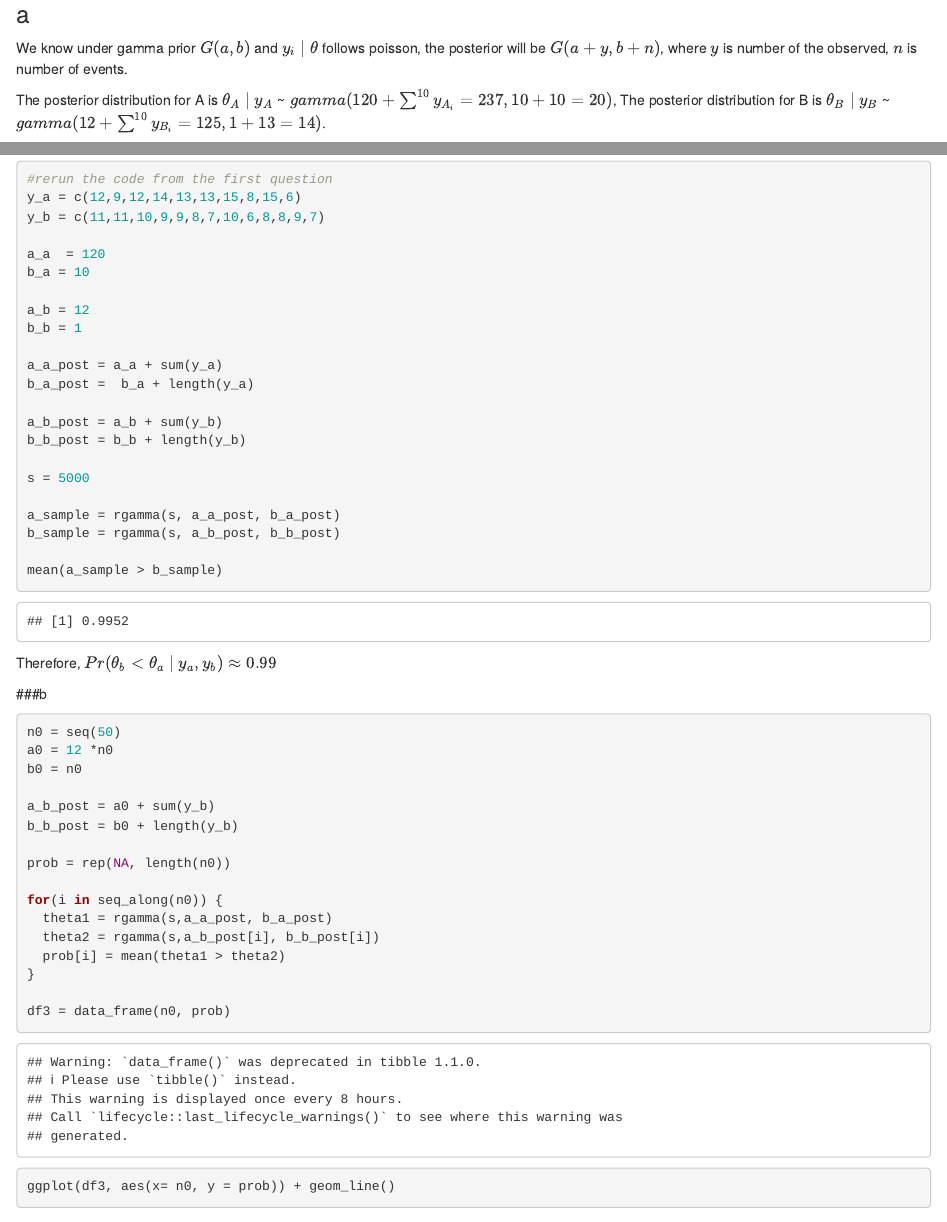
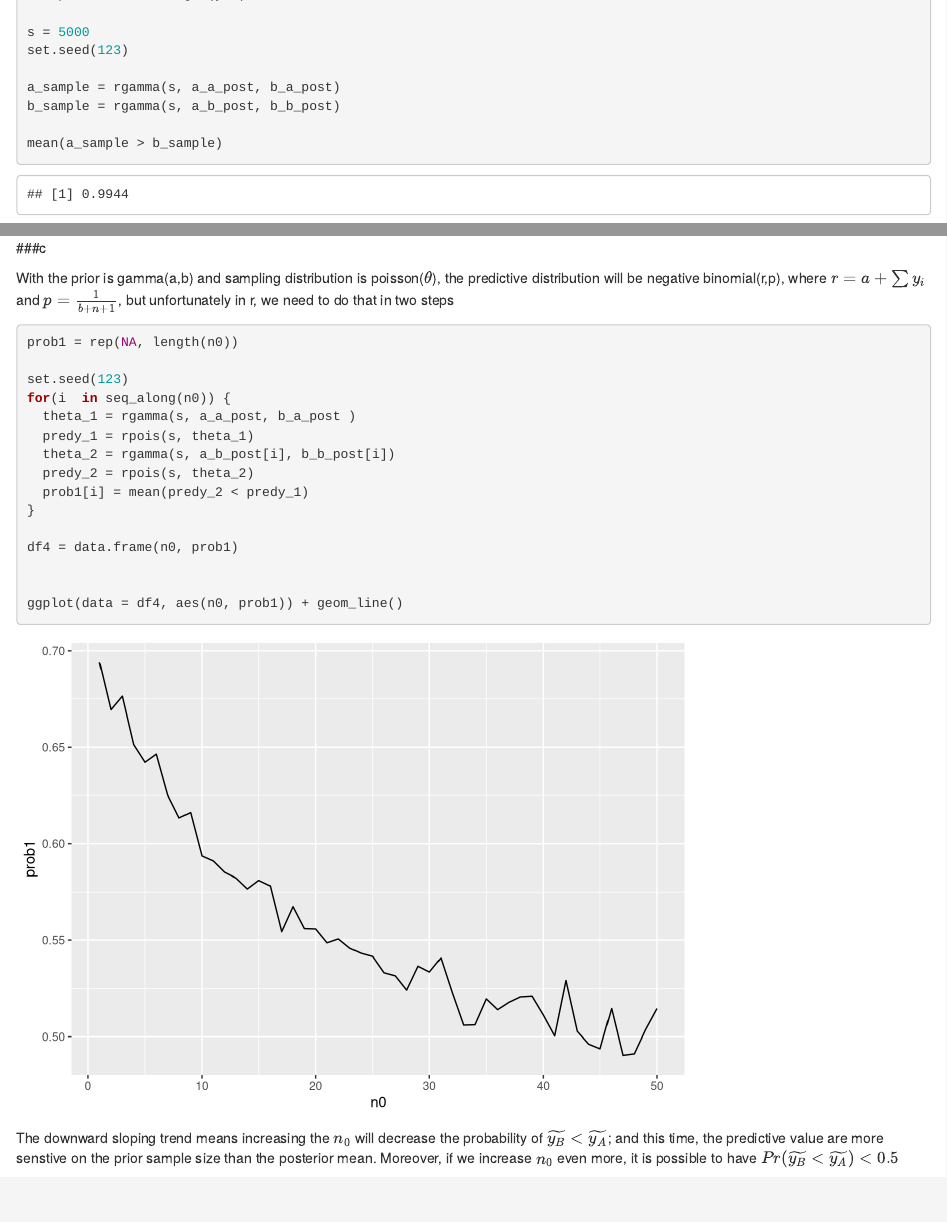
Before and after one commit to victor9496/Stat_601, an R Markdown document (hw3.Rmd): the page in a window 1100 px wide, from 190 px down before the commit and from 3030 px down after it, and a second part further down, joined at a grey line. Rendered offline with R 4.5, knitr and Pandoc, with nearby package versions; code that draws random numbers runs with fixed seeds of ours.

Commit message:
finish textbook problem

````diff
--- a/hw3.Rmd
+++ b/hw3.Rmd
@@ -145,6 +145,7 @@ a_b_post = a_b + sum(y_b)
 b_b_post = b_b + length(y_b)
 
 s = 5000
+set.seed(123)
 
 a_sample = rgamma(s, a_a_post, b_a_post)
 b_sample = rgamma(s, a_b_post, b_b_post)
@@ -168,6 +169,8 @@ b_b_post = b0 + length(y_b)
 
 prob = rep(NA, length(n0))
 
+set.seed(123)
+
 for(i in seq_along(n0)) {
   theta1 = rgamma(s,a_a_post, b_a_post)
   theta2 = rgamma(s,a_b_post[i], b_b_post[i])
@@ -183,3 +186,25 @@ ggplot(df3, aes(x= n0, y = prob)) + geom_line()
 From the graph, we can clearly see the decreasing trend, which implies the more increase in the prior sample size by increasing $n_0$, the less likely $\theta_B < \theta_A$. One thing to notice, when $n_0 = 50$, the maximum prior sample size, the probability is still around 0.7, so the conclusion on $\theta_B < \theta_A$ is not senstive to the prior distribution on $\theta_B$.
 
 ###c
+
+With the prior is gamma(a,b) and sampling distribution is poisson($\theta$), the predictive distribution will be negative binomial(r,p), where $r= a + \sum y_i$ and $p = \frac{1}{b+n+1}$, but unfortunately in r, we need to do that in two steps
+
+```{r}
+prob1 = rep(NA, length(n0))
+
+set.seed(123)
+for(i  in seq_along(n0)) {
+  theta_1 = rgamma(s, a_a_post, b_a_post )
+  predy_1 = rpois(s, theta_1)
+  theta_2 = rgamma(s, a_b_post[i], b_b_post[i])
+  predy_2 = rpois(s, theta_2)
+  prob1[i] = mean(predy_2 < predy_1)
+}
+
+df4 = data.frame(n0, prob1)
+
+
+ggplot(data = df4, aes(n0, prob1)) + geom_line()
+```
+
+The downward sloping trend means increasing the $n_0$ will decrease the probability of $\widetilde{y_B} < \widetilde{y_A}$; and this time, the predictive value are more senstive on the prior sample size than the posterior mean. Moreover, if we increase $n_0$ even more, it is possible to have $Pr(\widetilde{y_B} < \widetilde{y_A}) < 0.5$
````
